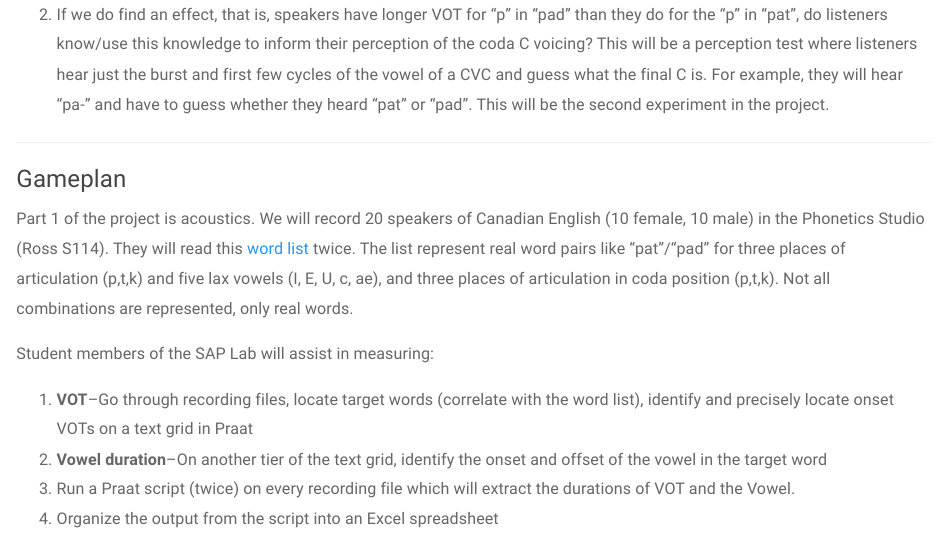
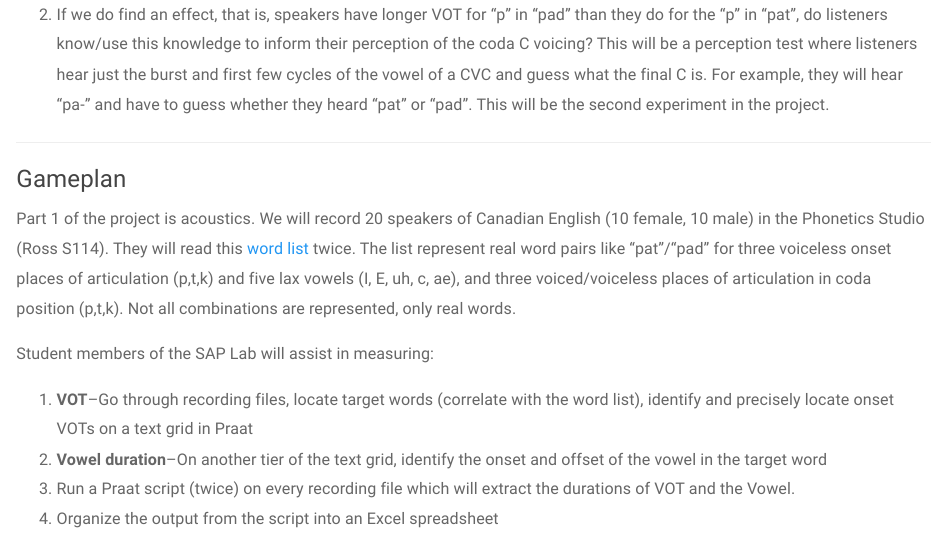
Before and after one commit to saplabyork/Burst_voice, an R Markdown document (index.Rmd): the page in a window 1100 px wide, from 1750 px down. Rendered offline with R 4.5, knitr and Pandoc, with nearby package versions; a font, style sheet, LaTeX package, included part or bibliography that could not be used is replaced or left out.

Commit message:
update front page

```diff
--- a/index.Rmd
+++ b/index.Rmd
@@ -57,7 +57,7 @@ In this exercise we will be measuring VOT in words like "pat", "pad", "pot", "po
 
 ### Gameplan
 
-Part 1 of the project is acoustics. We will record 20 speakers of Canadian English (10 female, 10 male) in the Phonetics Studio (Ross S114). They will read this [word list](Burst_voice_reading_list.docx) twice. The list represent real word pairs like "pat"/"pad" for three places of articulation (p,t,k) and five lax vowels (I, E, U, c, ae), and three places of articulation in coda position (p,t,k). Not all combinations are represented, only real words.
+Part 1 of the project is acoustics. We will record 20 speakers of Canadian English (10 female, 10 male) in the Phonetics Studio (Ross S114). They will read this [word list](Burst_voice_reading_list.docx) twice. The list represent real word pairs like "pat"/"pad" for three voiceless onset places of articulation (p,t,k) and five lax vowels (I, E, uh, c, ae), and three voiced/voiceless places of articulation in coda position (p,t,k). Not all combinations are represented, only real words.
 
 Student members of the SAP Lab will assist in measuring:
 
```
Also changed, not shown: 1 other file.
